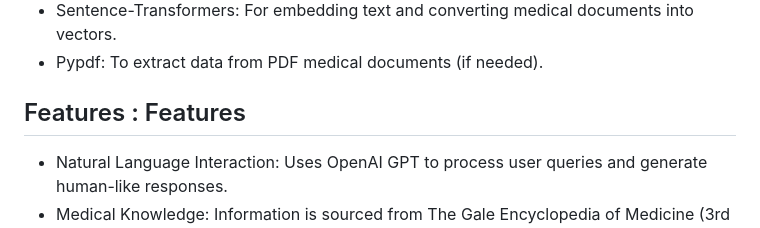
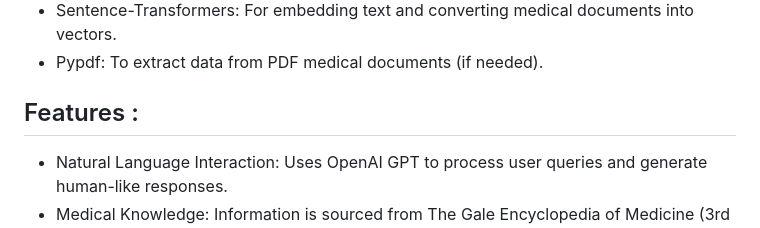
Before and after one commit to SHINU4RATHOD/Medical-Chatbot-LLM-Pinecone-LangChain, a Markdown page: README.md, the part around the change printed below. Drawn GitHub-style.

```diff
--- a/README.md
+++ b/README.md
@@ -33,7 +33,7 @@ The chatbot uses data extracted from The Gale Encyclopedia of Medicine (3rd Edit
 * Sentence-Transformers: For embedding text and converting medical documents into vectors.
 * Pypdf: To extract data from PDF medical documents (if needed).
 
-## Features : Features
+## Features :
 * Natural Language Interaction: Uses OpenAI GPT to process user queries and generate human-like responses.
 * Medical Knowledge: Information is sourced from The Gale Encyclopedia of Medicine (3rd Edition), which provides medical details on over 1,750 conditions, treatments, and diseases.
 * Data Extraction: Key medical knowledge is extracted, indexed, and transformed into searchable vectors for integration with Pinecone.
```
Also changed, not shown: other parts of README.md (+1 -1 lines).
